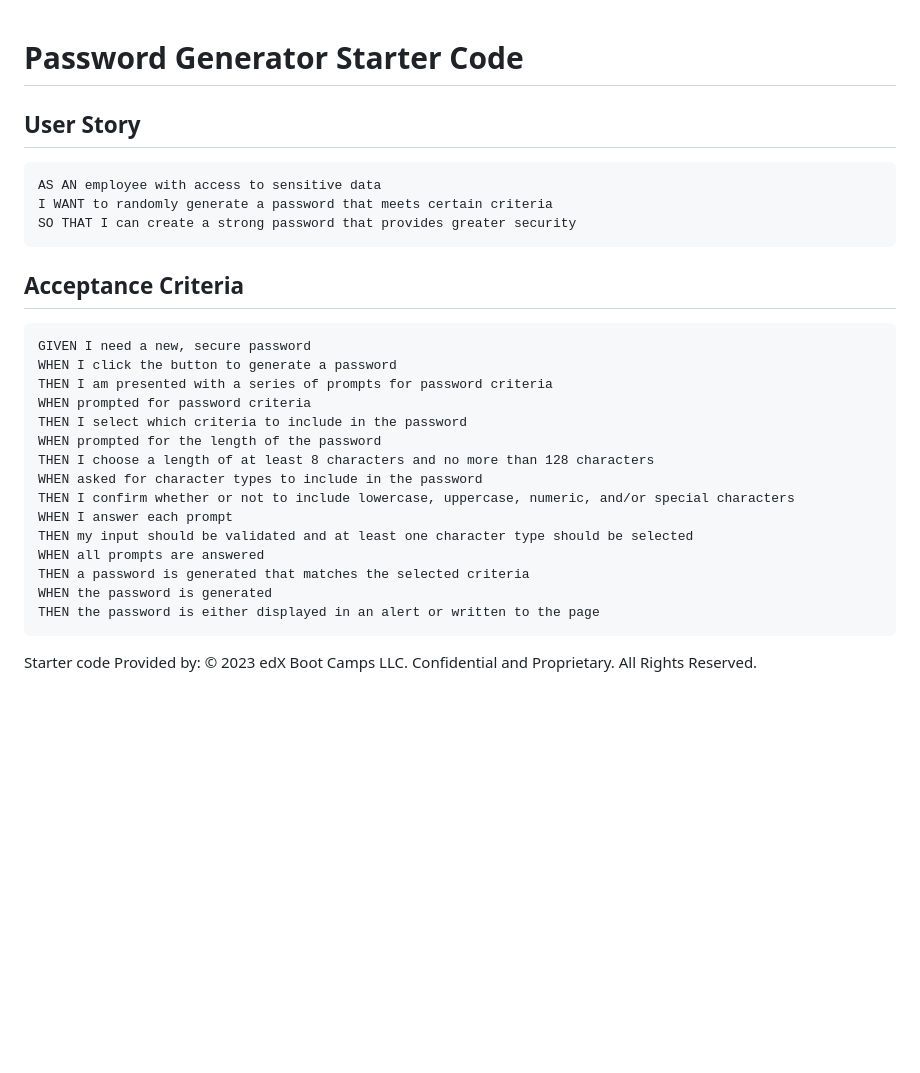
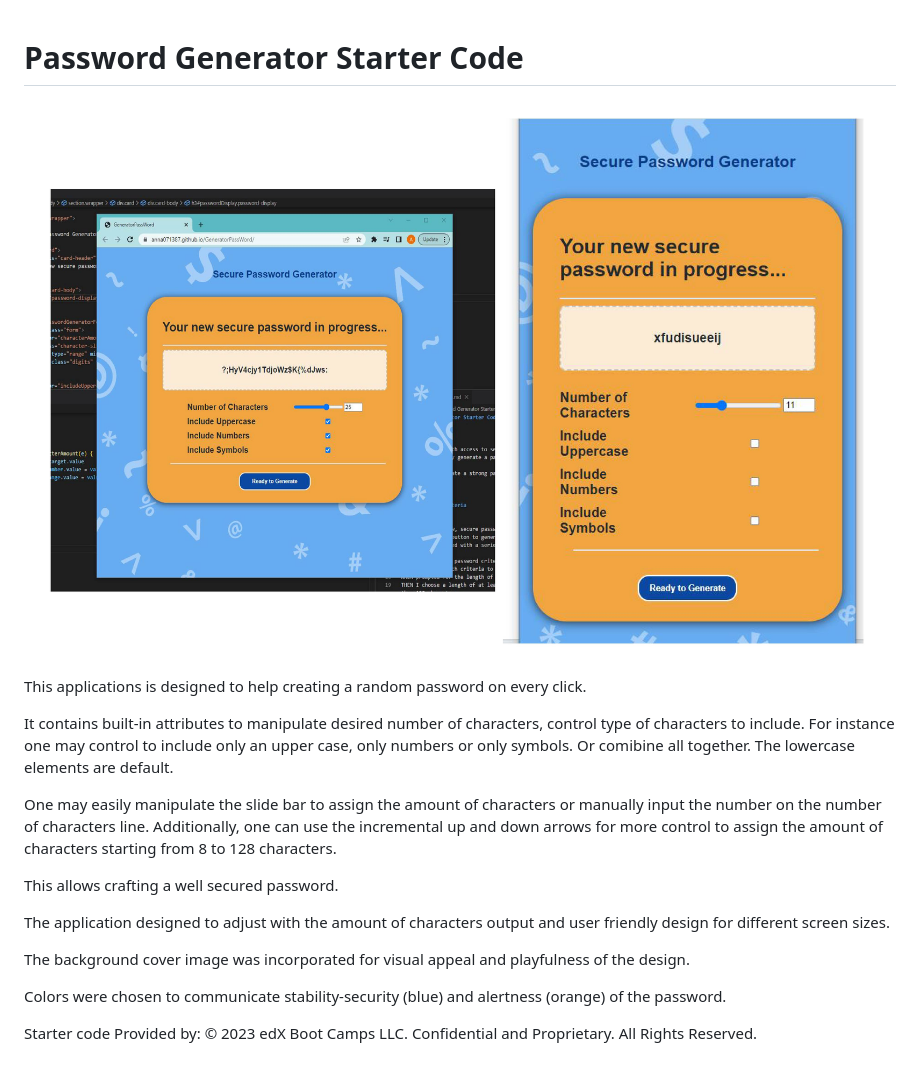
Before and after one commit to anna071387/GeneratorPassWord, a Markdown page: README.md, the part around the change. Drawn GitHub-style; pictures changed too: assets/screenshot3-01.jpg (added); blank space fills up the shorter version.

Commit message:
updated README with screenshot and functionality of the application.

````diff
--- a/README.md
+++ b/README.md
@@ -1,31 +1,22 @@
 # Password Generator Starter Code
-## User Story
 
-```
-AS AN employee with access to sensitive data
-I WANT to randomly generate a password that meets certain criteria
-SO THAT I can create a strong password that provides greater security
-```
+![alt text](./assets/screenshot3-01.jpg)
 
-## Acceptance Criteria
+This applications is designed to
+help creating a random password on every click.
 
-```
-GIVEN I need a new, secure password
-WHEN I click the button to generate a password
-THEN I am presented with a series of prompts for password criteria
-WHEN prompted for password criteria
-THEN I select which criteria to include in the password
-WHEN prompted for the length of the password
-THEN I choose a length of at least 8 characters and no more than 128 characters
-WHEN asked for character types to include in the password
-THEN I confirm whether or not to include lowercase, uppercase, numeric, and/or special characters
-WHEN I answer each prompt
-THEN my input should be validated and at least one character type should be selected
-WHEN all prompts are answered
-THEN a password is generated that matches the selected criteria
-WHEN the password is generated
-THEN the password is either displayed in an alert or written to the page
-```
+It contains built-in attributes to manipulate desired number of characters, control type of characters to include. For instance one may control to include only an upper case, only numbers or only symbols. Or comibine all together. The lowercase elements are default.
+
+ One may easily manipulate the slide bar to assign the amount of characters or manually input the number on the number of characters line. Additionally, one can use the incremental up and down arrows for more control to assign the amount of characters starting from 8 to 128 characters.
+
+This allows crafting a well secured password.
+
+The application designed to adjust with the amount of characters output and user friendly design for different screen sizes.
+
+The background cover image was incorporated for visual appeal and playfulness of the design.
+
+Colors were chosen to communicate stability-security (blue) and alertness (orange) of the password.
+
 
 
 
````
Also changed, not shown: assets/screenshot1.jpg (added), assets/screenshot2.jpg (added), 1 other file.
